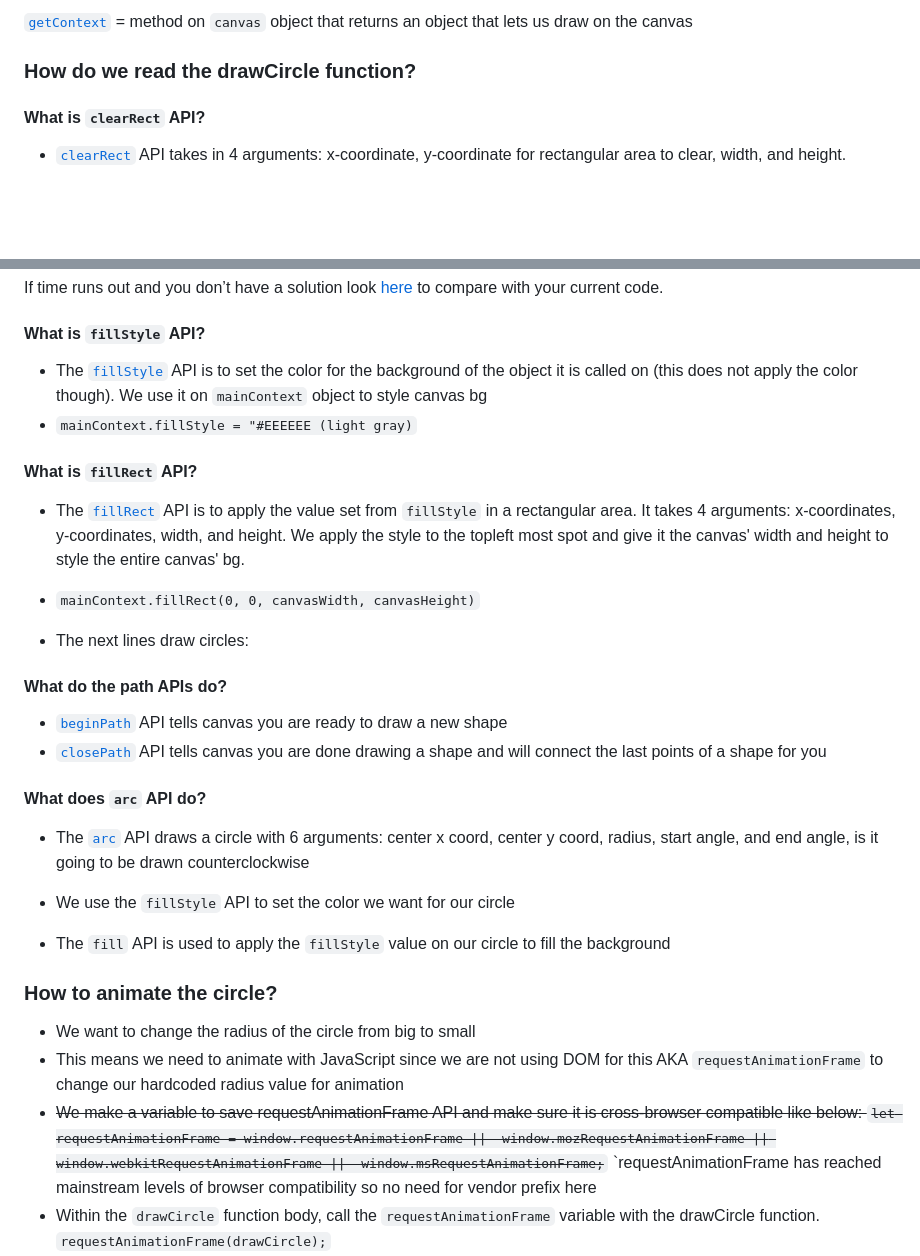
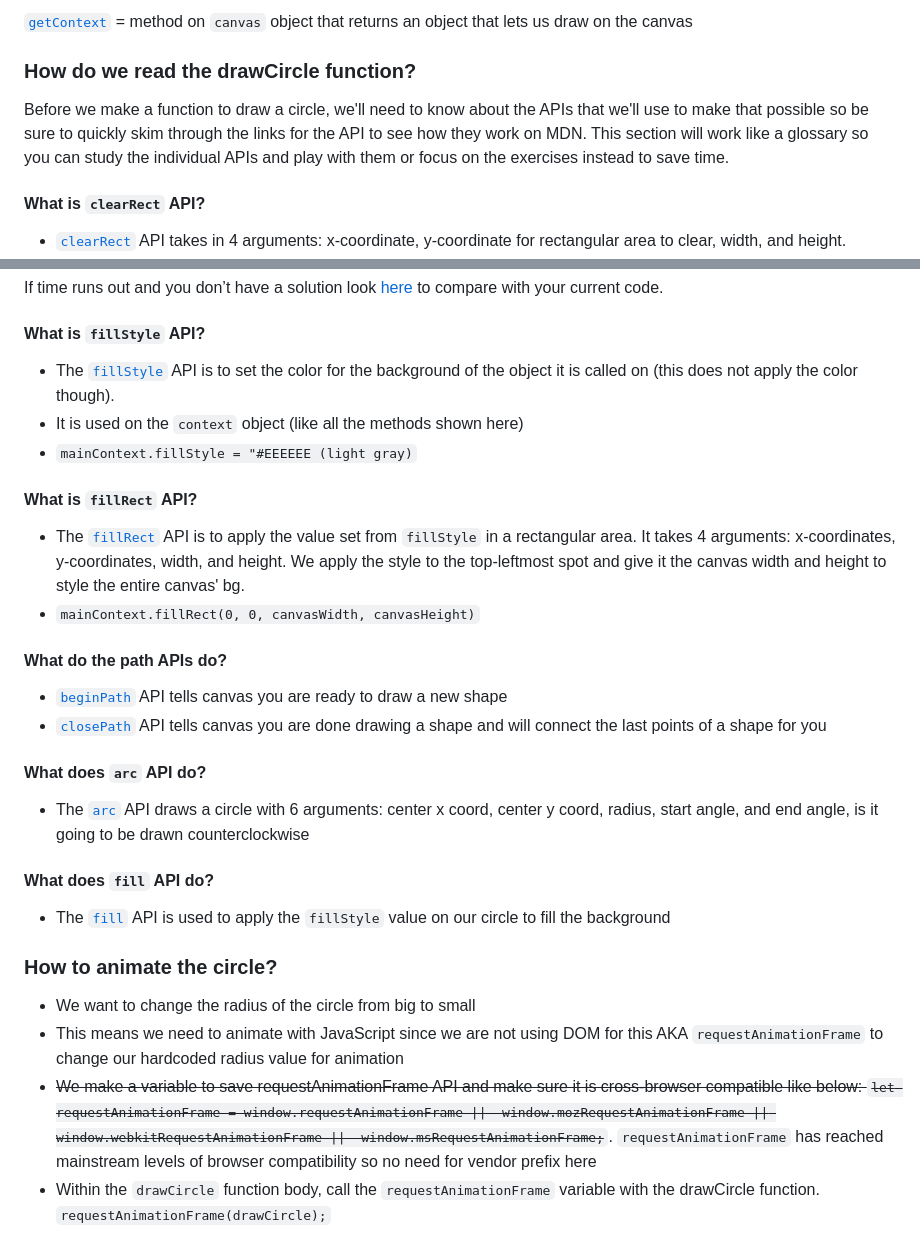
Before and after one commit to keyy123/playing-with-html-canvas, a Markdown page: Simple-HTML5-Canvas-animation/simple-animation.md, 2 parts joined by grey strips. Rendered like a GitHub page; blank space fills up the shorter version.

```diff
--- a/Simple-HTML5-Canvas-animation/simple-animation.md
+++ b/Simple-HTML5-Canvas-animation/simple-animation.md
@@ -39,6 +39,8 @@ If time runs out and you don’t have a solution look [here]() to compare with y
 
 ### How do we read the drawCircle function?
 
+Before we make a function to draw a circle, we'll need to know about the APIs that we'll use to make that possible so be sure to quickly skim through the links for the API to see how they work on MDN. This section will work like a glossary so you can study the individual APIs and play with them or focus on the exercises instead to save time.
+
 #### What is `clearRect` API?
 - [`clearRect`](https://developer.mozilla.org/en-US/docs/Web/API/CanvasRenderingContext2D/clearRect) API takes in 4 arguments: x-coordinate, y-coordinate for rectangular area to clear, width, and height.
 - The first line of the `drawCircle` is set to (0,0) aka the top leftmost spot of the canvas and set to the width and height of the canvas to clear the entire canvas of all pixels.
@@ -53,15 +55,15 @@ If time runs out and you don’t have a solution look [here]() to compare with y
 
 
 #### What is `fillStyle` API?
-- The [`fillStyle`](https://developer.mozilla.org/en-US/docs/Web/API/CanvasRenderingContext2D/fillStyle) API is to set the color for the background of the object it is called on (this does not apply the color though). We use it on `mainContext` object to style canvas bg
+- The [`fillStyle`](https://developer.mozilla.org/en-US/docs/Web/API/CanvasRenderingContext2D/fillStyle) API is to set the color for the background of the object it is called on (this does not apply the color though).
+- It is used on the `context` object (like all the methods shown here)
 - `mainContext.fillStyle = "#EEEEEE (light gray)`
 
 #### What is `fillRect` API?
--  The [`fillRect`]() API is to apply the value set from `fillStyle` in a rectangular area. It takes 4 arguments: x-coordinates, y-coordinates, width, and height. We apply the style to the topleft most spot and give it the canvas' width and height to style the entire canvas' bg.
+-  The [`fillRect`](https://developer.mozilla.org/en-US/docs/Web/API/CanvasRenderingContext2D/fillRect) API is to apply the value set from `fillStyle` in a rectangular area. It takes 4 arguments: x-coordinates, y-coordinates, width, and height. We apply the style to the top-leftmost spot and give it the canvas width and height to style the entire canvas' bg.
 -  `mainContext.fillRect(0, 0, canvasWidth, canvasHeight)`
 
 
-- The next lines draw circles:
  #### What do the path APIs do?
 - [`beginPath`](https://developer.mozilla.org/en-US/docs/Web/API/CanvasRenderingContext2D/beginPath) API tells canvas you are ready to draw a new shape
 - [`closePath`](https://developer.mozilla.org/en-US/docs/Web/API/CanvasRenderingContext2D/closePath) API tells canvas you are done drawing a shape and will connect the last points of a shape for you
@@ -70,9 +72,8 @@ If time runs out and you don’t have a solution look [here]() to compare with y
 #### What does `arc` API do?
 - The [`arc`](https://developer.mozilla.org/en-US/docs/Web/API/CanvasRenderingContext2D/arc) API draws a circle with 6 arguments: center x coord, center y coord, radius, start angle, and end angle, is it going to be drawn counterclockwise
 
-- We use the `fillStyle` API to set the color we want for our circle
-
-- The `fill` API is used to apply the `fillStyle` value on our circle to fill the background
+#### What does `fill` API do?
+- The [`fill`](https://developer.mozilla.org/en-US/docs/Web/API/CanvasRenderingContext2D/fill) API is used to apply the `fillStyle` value on our circle to fill the background
 
 
 ### How to animate the circle?
@@ -84,7 +85,7 @@ let requestAnimationFrame = window.requestAnimationFrame ||
                             window.mozRequestAnimationFrame ||
                             window.webkitRequestAnimationFrame ||
                             window.msRequestAnimationFrame;
-`</s> `requestAnimationFrame has reached mainstream levels of browser compatibility so no need for vendor prefix here
+`</s>. `requestAnimationFrame` has reached mainstream levels of browser compatibility so no need for vendor prefix here
 - Within the `drawCircle` function body, call the `requestAnimationFrame` variable with the drawCircle function.
 `
 requestAnimationFrame(drawCircle);
```
